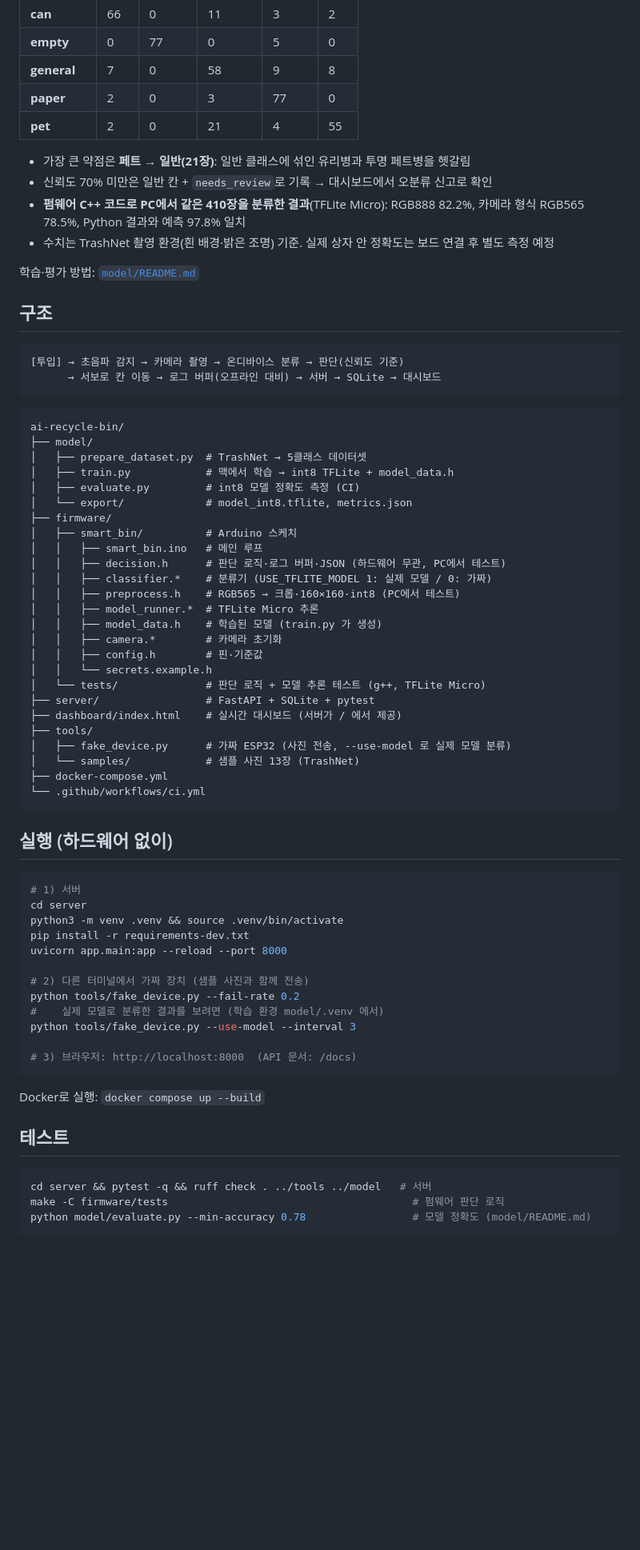
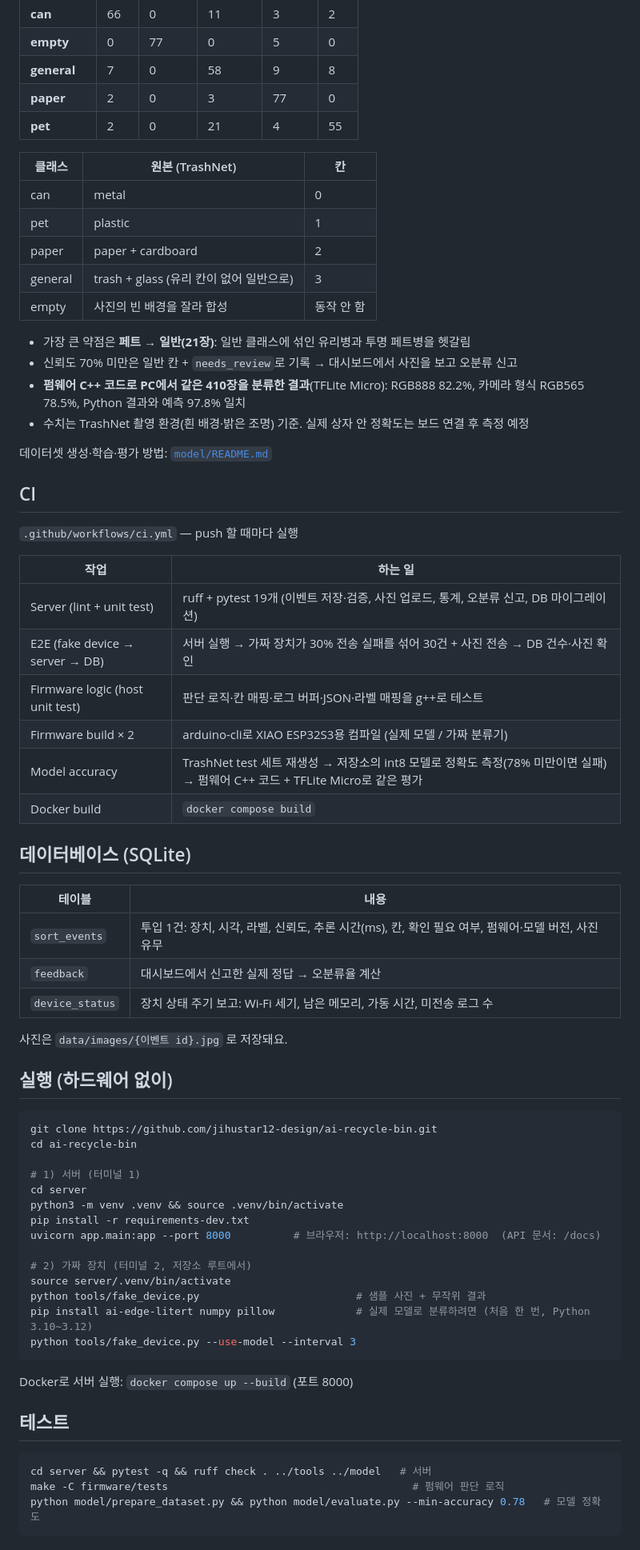
Before and after one commit to jihustar12-design/ai-recycle-bin, a Markdown page: README.md, the part around one of its changes. Shown at 80% size. GitHub-like rendering; blank space fills up the shorter version.

Commit message:
README: submission overview, architecture, CI and DB docs, screenshot

````diff
--- a/README.md
+++ b/README.md
@@ -36,71 +66,69 @@ ESP32에 들어가는 **int8 모델 기준**이고, 아래 수치는 CI(`model`
 | **paper** | 2 | 0 | 3 | 77 | 0 |
 | **pet** | 2 | 0 | 21 | 4 | 55 |
 
+| 클래스 | 원본 (TrashNet) | 칸 |
+|---|---|---|
+| can | metal | 0 |
+| pet | plastic | 1 |
+| paper | paper + cardboard | 2 |
+| general | trash + glass (유리 칸이 없어 일반으로) | 3 |
+| empty | 사진의 빈 배경을 잘라 합성 | 동작 안 함 |
+
 - 가장 큰 약점은 **페트 → 일반(21장)**: 일반 클래스에 섞인 유리병과 투명 페트병을 헷갈림
-- 신뢰도 70% 미만은 일반 칸 + `needs_review`로 기록 → 대시보드에서 오분류 신고로 확인
+- 신뢰도 70% 미만은 일반 칸 + `needs_review`로 기록 → 대시보드에서 사진을 보고 오분류 신고
 - **펌웨어 C++ 코드로 PC에서 같은 410장을 분류한 결과**(TFLite Micro): RGB888 82.2%, 카메라 형식 RGB565 78.5%, Python 결과와 예측 97.8% 일치
-- 수치는 TrashNet 촬영 환경(흰 배경·밝은 조명) 기준. 실제 상자 안 정확도는 보드 연결 후 별도 측정 예정
+- 수치는 TrashNet 촬영 환경(흰 배경·밝은 조명) 기준. 실제 상자 안 정확도는 보드 연결 후 측정 예정
 
-학습·평가 방법: [`model/README.md`](model/README.md)
+데이터셋 생성·학습·평가 방법: [`model/README.md`](model/README.md)
 
-## 구조
+## CI
 
-```
-[투입] → 초음파 감지 → 카메라 촬영 → 온디바이스 분류 → 판단(신뢰도 기준)
-      → 서보로 칸 이동 → 로그 버퍼(오프라인 대비) → 서버 → SQLite → 대시보드
-```
+`.github/workflows/ci.yml` — push 할 때마다 실행
 
-```
-ai-recycle-bin/
-├── model/
-│   ├── prepare_dataset.py  # TrashNet → 5클래스 데이터셋
-│   ├── train.py            # 맥에서 학습 → int8 TFLite + model_data.h
-│   ├── evaluate.py         # int8 모델 정확도 측정 (CI)
-│   └── export/             # model_int8.tflite, metrics.json
-├── firmware/
-│   ├── smart_bin/          # Arduino 스케치
-│   │   ├── smart_bin.ino   # 메인 루프
-│   │   ├── decision.h      # 판단 로직·로그 버퍼·JSON (하드웨어 무관, PC에서 테스트)
-│   │   ├── classifier.*    # 분류기 (USE_TFLITE_MODEL 1: 실제 모델 / 0: 가짜)
-│   │   ├── preprocess.h    # RGB565 → 크롭·160×160·int8 (PC에서 테스트)
-│   │   ├── model_runner.*  # TFLite Micro 추론
-│   │   ├── model_data.h    # 학습된 모델 (train.py 가 생성)
-│   │   ├── camera.*        # 카메라 초기화
-│   │   ├── config.h        # 핀·기준값
-│   │   └── secrets.example.h
-│   └── tests/              # 판단 로직 + 모델 추론 테스트 (g++, TFLite Micro)
-├── server/                 # FastAPI + SQLite + pytest
-├── dashboard/index.html    # 실시간 대시보드 (서버가 / 에서 제공)
-├── tools/
-│   ├── fake_device.py      # 가짜 ESP32 (사진 전송, --use-model 로 실제 모델 분류)
-│   └── samples/            # 샘플 사진 13장 (TrashNet)
-├── docker-compose.yml
-└── .github/workflows/ci.yml
-```
+| 작업 | 하는 일 |
+|---|---|
+| Server (lint + unit test) | ruff + pytest 19개 (이벤트 저장·검증, 사진 업로드, 통계, 오분류 신고, DB 마이그레이션) |
+| E2E (fake device → server → DB) | 서버 실행 → 가짜 장치가 30% 전송 실패를 섞어 30건 + 사진 전송 → DB 건수·사진 확인 |
+| Firmware logic (host unit test) | 판단 로직·칸 매핑·로그 버퍼·JSON·라벨 매핑을 g++로 테스트 |
+| Firmware build × 2 | arduino-cli로 XIAO ESP32S3용 컴파일 (실제 모델 / 가짜 분류기) |
+| Model accuracy | TrashNet test 세트 재생성 → 저장소의 int8 모델로 정확도 측정(78% 미만이면 실패) → 펌웨어 C++ 코드 + TFLite Micro로 같은 평가 |
+| Docker build | `docker compose build` |
+
+## 데이터베이스 (SQLite)
+
+| 테이블 | 내용 |
+|---|---|
+| `sort_events` | 투입 1건: 장치, 시각, 라벨, 신뢰도, 추론 시간(ms), 칸, 확인 필요 여부, 펌웨어·모델 버전, 사진 유무 |
+| `feedback` | 대시보드에서 신고한 실제 정답 → 오분류율 계산 |
+| `device_status` | 장치 상태 주기 보고: Wi-Fi 세기, 남은 메모리, 가동 시간, 미전송 로그 수 |
+
+사진은 `data/images/{이벤트 id}.jpg` 로 저장돼요.
 
 ## 실행 (하드웨어 없이)
 
 ```bash
-# 1) 서버
+git clone https://github.com/jihustar12-design/ai-recycle-bin.git
+cd ai-recycle-bin
+
+# 1) 서버 (터미널 1)
 cd server
 python3 -m venv .venv && source .venv/bin/activate
 pip install -r requirements-dev.txt
-uvicorn app.main:app --reload --port 8000
+uvicorn app.main:app --port 8000          # 브라우저: http://localhost:8000  (API 문서: /docs)
 
-# 2) 다른 터미널에서 가짜 장치 (샘플 사진과 함께 전송)
-python tools/fake_device.py --fail-rate 0.2
-#    실제 모델로 분류한 결과를 보려면 (학습 환경 model/.venv 에서)
+# 2) 가짜 장치 (터미널 2, 저장소 루트에서)
+source server/.venv/bin/activate
+python tools/fake_device.py                         # 샘플 사진 + 무작위 결과
+pip install ai-edge-litert numpy pillow             # 실제 모델로 분류하려면 (처음 한 번, Python 3.10~3.12)
 python tools/fake_device.py --use-model --interval 3
-
-# 3) 브라우저: http://localhost:8000  (API 문서: /docs)
 ```
 
-Docker로 실행: `docker compose up --build`
+Docker로 서버 실행: `docker compose up --build` (포트 8000)
 
 ## 테스트
 
 ```bash
 cd server && pytest -q && ruff check . ../tools ../model   # 서버
 make -C firmware/tests                                       # 펌웨어 판단 로직
-python model/evaluate.py --min-accuracy 0.78                 # 모델 정확도 (model/README.md)
+python model/prepare_dataset.py && python model/evaluate.py --min-accuracy 0.78   # 모델 정확도
 ```
````
Also changed, not shown: other parts of README.md (+98 -18 lines), docs/dashboard.png (added).
